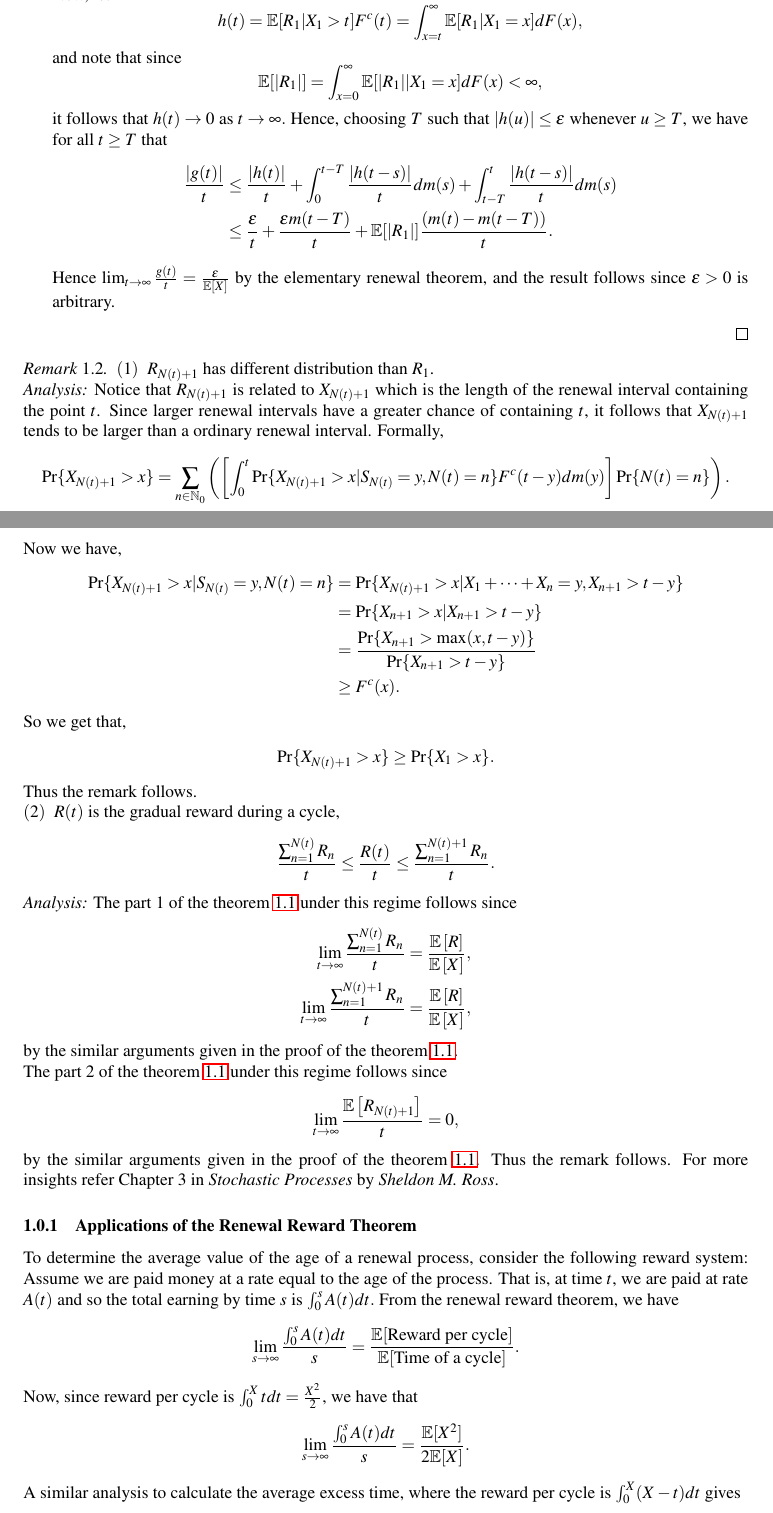
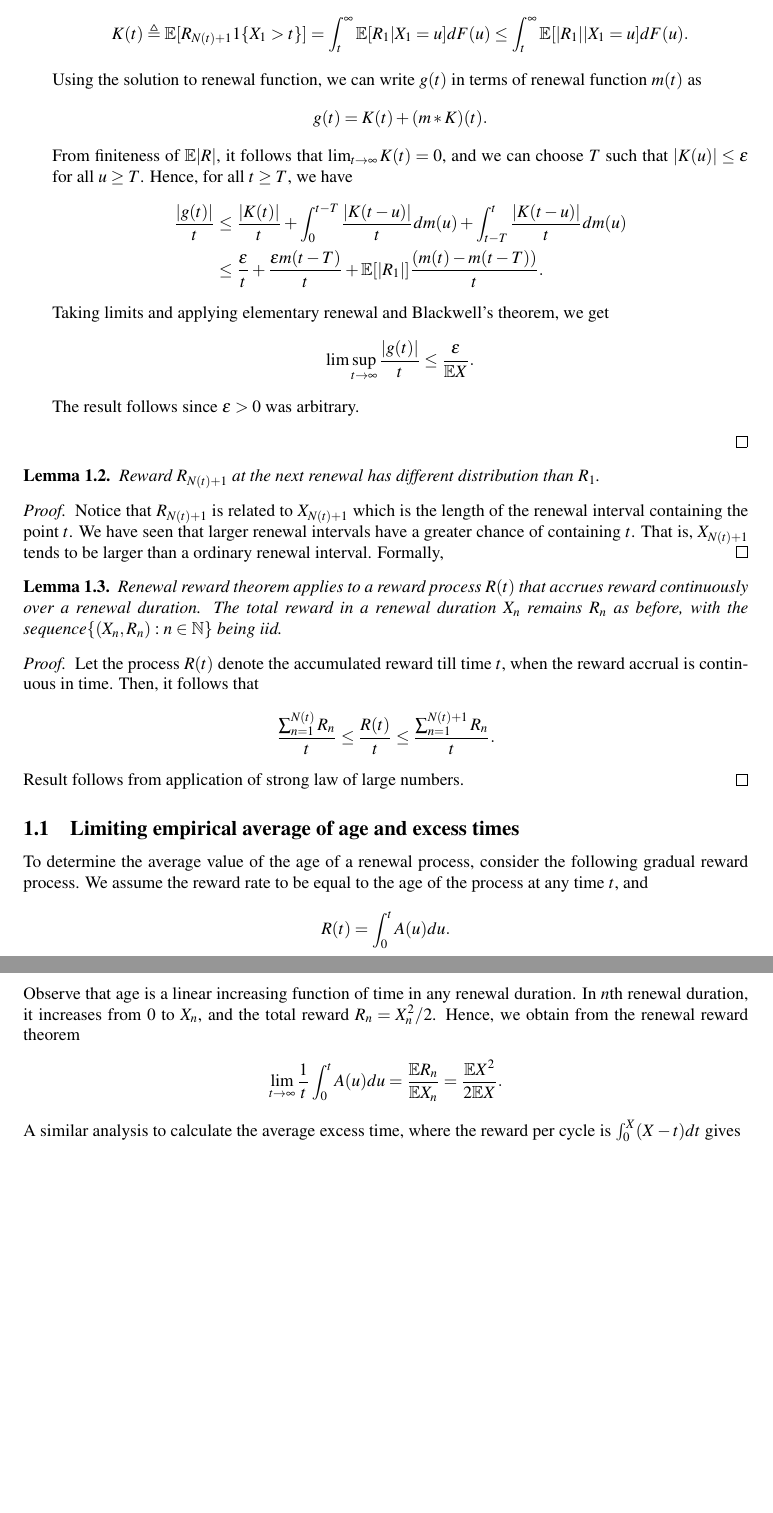
Before and after one commit to TeachingReps/Stochastic-Processes, a LaTeX document (lecture-10.tex): two parts of pages 2 and 3 of 4 before the commit and two parts of pages 2 and 3 of 3 after it, joined at a grey line, cut so that both start at the same text, the shorter picture padded with empty space. Compiled offline with LaTeX, dvips and Ghostscript.

Commit message:
Edited lecture 10

```diff
--- a/lecture-10.tex
+++ b/lecture-10.tex
@@ -51 +63,18 @@ So by algebra and Wald's lemma,
+Observe that $R_{N(t)+1}$ is a regenerative process with the regenerative sequence being the renewal instants.
+We can write the kernel function as
+\eq{
+K(t) &\triangleq \E[R_{N(t)+1}1\{X_1 > t\}] = \int_{t}^{\infty}\E[R_1|X_1=u]dF(u) \leq  \int_{t}^{\infty}\E[|R_1||X_1=u]dF(u).
+}
+Using the solution to renewal function, we can write $g(t)$ in terms of renewal function $m(t)$ as
+\eq{
+g(t) &= K(t) + (m \ast K)(t).
+}
+From finiteness of $\E|R|$,
+%\eq{
+%\E[|R_1|] = \int_{0}^{\infty} \E[|R_1||X_1=u]dF(u) < \infty,
+%}
+it follows that $\lim_{t\to\infty}K(t) = 0$, and  we can choose $T$ such that $|K(u)| \leq \epsilon$ for all $ u \geq T$.
+Hence, for all $t \geq T$, we have
 \begin{align*}
+\frac{|g(t)|}{t} &\leq \frac{|K(t)|}{t} +\int_{0}^{t-T}\frac{|K(t-u)|}{t}dm(u)+\int_{t-T}^{t}\frac{|K(t-u)|}{t}dm(u)\\
+&\leq \frac{\epsilon}{t}+ \frac{\epsilon m(t-T)}{t}+ \E[|R_1|]\frac{(m(t)-m(t-T))}{t}.
@@ -77,66 +82,111 @@ where the second equality follows from the fact that $ R_n, n \in \N $, are \tex
-Now, let
-\begin{equation}
-h(t)=\E[R_1|X_1>t]F^c(t) = \int_{x=t}^{\infty} \E[R_1|X_1=x]dF(x), \nonumber
-\end{equation}
-and note that since
-\begin{equation}
-\E[|R_1|] = \int_{x=0}^{\infty} \E[|R_1||X_1=x]dF(x) < \infty, \nonumber
-\end{equation}
-it follows that $h(t) \to 0$ as $t \to \infty.$ Hence, choosing $T$ such that $|h(u)| \leq \epsilon$ whenever $ u \geq T$, we have for all $t \geq T$ that
-\begin{align*}
-\frac{|g(t)|}{t} &\leq \frac{|h(t)|}{t} +\int_{0}^{t-T}\frac{|h(t-s)|}{t}dm(s)+\int_{t-T}^{t}\frac{|h(t-s)|}{t}dm(s)\\
-&\leq \frac{\epsilon}{t}+ \frac{\epsilon m(t-T)}{t}+ \E[|R_1|]\frac{(m(t)-m(t-T))}{t} .
-\end{align*}
-Hence $\lim_{t \to \infty}\frac{g(t)}{t}= \frac{\epsilon}{\E[X]}$ by the
-elementary renewal theorem, and the result follows since $\epsilon >
-0$ is arbitrary.
+Taking limits and applying elementary renewal and Blackwell's theorem, we get
+\eq{
+\lim\sup_{t\to\infty}\frac{|g(t)|}{t} &\leq \frac{\epsilon}{\E X}.
+}
+%Hence $\lim\sup_{t \to \infty}\frac{g(t)}{t}= \frac{\epsilon}{\E[X]}$ by the elementary renewal theorem, and
+The result follows since $\epsilon > 0$ was arbitrary.
+%So,
+%\begin{align*}
+%g(t) &= \E[R_{N(t)+1}1\{S_{N(t)}=0\}]+\E[R_{N(t)+1}1\{S_{N(t)}>0\}]\\
+%&=\E[R_{N(t)+1}|S_{N(t)}=0]P(X_1>t)+\int_{0}^{t}\E[R_{N(t)+1}|S_{N(t)}=u]F^c(t-u)dm(u),
+%\end{align*}
+%where the second equality follows from the fact that the interarrival times $ X_n, n \in \N $, are \textit{iid} with distribution $ F $. \\
+%However,
+%\begin{align*}
+%	\E[R_{N(t)+1}|S_{N(t)}=0] &= \E[R_1|X_1>t], \\
+%	\E[R_{N(t)+1}|S_{N(t)}=u] &= \E[R_n|X_1>t-u],
+%\end{align*}
+%and so
+%\begin{align*}
+%g(t) &= \E[R_1|X_1>t]F^c(t)+\int_{0}^{t}\E[R_n|X_1>t-u]F^c(t-u)dm(u)\\
+%&= \E[R_1|X_1>t]F^c(t)+\int_{0}^{t}\E[R_1|X_1>t-u]F^c(t-u)dm(u),
+%\end{align*}
+%where the second equality follows from the fact that $ R_n, n \in \N $, are \textit{iid}. \\
+%
+%Now, let
+%\begin{equation}
+%h(t)=\E[R_1|X_1>t]F^c(t) = \int_{x=t}^{\infty} \E[R_1|X_1=x]dF(x), \nonumber
+%\end{equation}
+%and note that since
+%\begin{equation}
+%\E[|R_1|] = \int_{x=0}^{\infty} \E[|R_1||X_1=x]dF(x) < \infty, \nonumber
+%\end{equation}
+%it follows that $h(t) \to 0$ as $t \to \infty.$ Hence, choosing $T$ such that $|h(u)| \leq \epsilon$ whenever $ u \geq T$, we have for all $t \geq T$ that
+%\begin{align*}
+%\frac{|g(t)|}{t} &\leq \frac{|h(t)|}{t} +\int_{0}^{t-T}\frac{|h(t-s)|}{t}dm(s)+\int_{t-T}^{t}\frac{|h(t-s)|}{t}dm(s)\\
+%&\leq \frac{\epsilon}{t}+ \frac{\epsilon m(t-T)}{t}+ \E[|R_1|]\frac{(m(t)-m(t-T))}{t} .
+%\end{align*}
+%Hence $\lim_{t \to \infty}\frac{g(t)}{t}= \frac{\epsilon}{\E[X]}$ by the
+%elementary renewal theorem, and the result follows since $\epsilon >
+%0$ is arbitrary.
 \end{enumerate}
  \end{proof}
 
-\begin{rem}
-	 	$ (1) ~$ $R_{N(t)+1}$ has different distribution than $R_1$.\\
-	 	\textit{Analysis:} Notice that $R_{N(t)+1}$ is related to $X_{N(t)+1}$ which is the length of the renewal interval containing the point $t$. Since larger renewal intervals have a greater chance of containing $t$, it follows that $X_{N(t)+1}$ tends to be larger than a ordinary renewal interval. Formally,
-	 	\begin{align*}
-	 		\Pr\{X_{N(t)+1} > x\}&= \sum_{n \in \N_0} \left( \left[ \int_{0}^t\Pr\{X_{N(t)+1} > x | S_{N(t)} = y, N(t)=n\}F^c(t-y)dm(y) \right] \Pr\{N(t)=n\} \right).
-	 	\end{align*}
-	 	Now we have,
-	 	\begin{align*}
-	 		\Pr\{X_{N(t)+1}>x | S_{N(t)}=y, N(t)=n\} & = \Pr\{X_{N(t)+1}>x | X_1+\cdots+X_n=y, X_{n+1}>t-y\} \\
-	 		& = \Pr\{X_{n+1}>x | X_{n+1}>t-y\} \\
-	 		& = \frac{\Pr\{X_{n+1}>\text{max}(x,t-y)\}}{\Pr\{X_{n+1}>t-y\}} \\
-	 		& \geq F^c(x).
-	 	\end{align*}
-	 	So we get that,
-	 	\begin{align*}
-	 		\Pr\{X_{N(t)+1}>x\}\geq \Pr\{X_1>x\}.
-	 	\end{align*}
-	 	Thus the remark follows.\\
-	 	$ (2) ~$ $R(t)$ is the gradual reward during a cycle,
-	 	\begin{align*}
-	 		\frac{\sum_{n=1}^{N(t)}R_n}{t} \leq  \frac{R(t)}{t} \leq \frac{\sum_{n=1}^{N(t)+1}R_n}{t}.
-	 	\end{align*}
-	 	\textit{Analysis:} The part 1 of the theorem \ref{theorem} under this regime follows since
-	 	\begin{align*}
-	 		\lim_{t \to \infty} \frac{\sum_{n=1}^{N(t)}R_n}{t} = \frac{\E\left[R\right]}{\E\left[X\right]},\\
-	 		\lim_{t \to \infty} \frac{\sum_{n=1}^{N(t)+1}R_n}{t} = \frac{\E\left[R\right]}{\E\left[X\right]},
-	 	\end{align*}
-	 	by the similar arguments given in the proof of the theorem \ref{theorem}.\\
-	 	The part 2 of the theorem \ref{theorem} under this regime follows since
-	 	\begin{align*}
-	 		\lim_{t \to \infty} \frac{\E\left[R_{N(t)+1}\right]}{t} = 0,
-	 	\end{align*}
-	 	by the similar arguments given in the proof of the theorem \ref{theorem}. Thus the remark follows. For more insights refer Chapter 3 in \textit{Stochastic Processes} by \textit{Sheldon M. Ross}.
-\end{rem}
+\begin{lem}
+Reward $R_{N(t)+1}$ at the next renewal has different distribution than $R_1$.
+\end{lem}
+\begin{proof}
+Notice that $R_{N(t)+1}$ is related to $X_{N(t)+1}$ which is the length of the renewal interval containing the point $t$.
+We have seen that larger renewal intervals have a greater chance of containing $t$.
+That is, $X_{N(t)+1}$ tends to be larger than a ordinary renewal interval.
+Formally,
+\end{proof}
+%	 	\begin{align*}
+%	 		\Pr\{X_{N(t)+1} > x\}&= \sum_{n \in \N_0} \left( \left[ \int_{0}^t\Pr\{X_{N(t)+1} > x | S_{N(t)} = y, N(t)=n\}F^c(t-y)dm(y) \right] \Pr\{N(t)=n\} \right).
+%	 	\end{align*}
+%	 	Now we have,
+%	 	\begin{align*}
+%	 		\Pr\{X_{N(t)+1}>x | S_{N(t)}=y, N(t)=n\} & = \Pr\{X_{N(t)+1}>x | X_1+\cdots+X_n=y, X_{n+1}>t-y\} \\
+%	 		& = \Pr\{X_{n+1}>x | X_{n+1}>t-y\} \\
+%	 		& = \frac{\Pr\{X_{n+1}>\text{max}(x,t-y)\}}{\Pr\{X_{n+1}>t-y\}} \\
+%	 		& \geq F^c(x).
+%	 	\end{align*}
+%	 	So we get that,
+%	 	\begin{align*}
+%	 		\Pr\{X_{N(t)+1}>x\}\geq \Pr\{X_1>x\}.
+%	 	\end{align*}
+%Thus the remark follows.\\
+\begin{lem}
+Renewal reward theorem applies to a reward process $R(t)$ that accrues reward continuously over a renewal duration.
+The total reward in a renewal duration $X_n$ remains $R_n$ as before, with the sequence$\{(X_n,R_n): n\in \N\}$ being \textit{iid}.
+\end{lem}
+\begin{proof}
+Let the process $R(t)$ denote the accumulated reward till time $t$, when the reward accrual is continuous in time.
+Then, it follows that %$ (2) ~$ $R(t)$ is the gradual reward during a cycle,
+\begin{align*}
+\frac{\sum_{n=1}^{N(t)}R_n}{t} &\leq  \frac{R(t)}{t} \leq \frac{\sum_{n=1}^{N(t)+1}R_n}{t}.
+\end{align*}
+Result follows from application of strong law of large numbers.
+%	 	\textit{Analysis:} The part 1 of the theorem \ref{theorem} under this regime follows since
+%	 	\begin{align*}
+%	 		\lim_{t \to \infty} \frac{\sum_{n=1}^{N(t)}R_n}{t} = \frac{\E\left[R\right]}{\E\left[X\right]},\\
+%	 		\lim_{t \to \infty} \frac{\sum_{n=1}^{N(t)+1}R_n}{t} = \frac{\E\left[R\right]}{\E\left[X\right]},
+%	 	\end{align*}
+%	 	by the similar arguments given in the proof of the theorem \ref{theorem}.\\
+%	 	The part 2 of the theorem \ref{theorem} under this regime follows since
+%	 	\begin{align*}
+%	 		\lim_{t \to \infty} \frac{\E\left[R_{N(t)+1}\right]}{t} = 0,
+%	 	\end{align*}
+%	 	by the similar arguments given in the proof of the theorem \ref{theorem}. Thus the remark follows. For more insights refer Chapter 3 in \textit{Stochastic Processes} by \textit{Sheldon M. Ross}.
+\end{proof}
 
-\subsubsection{Applications of the Renewal Reward Theorem}
-To determine the average value of the age of a renewal process, consider the following reward system: Assume we are paid money at a rate equal to the age of the process. That is, at time $t$, we are paid at rate $A(t)$ and so the total earning by time $s$ is $\int_0^s A(t)dt.$ From the renewal reward theorem, we have
+\subsection{Limiting empirical average of age and excess times}
+To determine the average value of the age of a renewal process, consider the following gradual reward process.
+We assume the reward rate to be equal to the age of the process at any time $t$,
+and
+\eq{
+R(t) &= \int_{0}^{t}A(u)du.
+}
+Observe that age is a linear increasing function of time in any renewal duration.
+In $n$th renewal duration, it increases from $0$ to $X_n$, and the total reward $R_n = X_n^2/2$.
+%That is, at time $t$, we are paid at rate $A(t)$ and so the total earning by time $s$ is $\int_0^s A(t)dt.$
+Hence, we obtain from the renewal reward theorem
 \begin{align*}
-\lim_{s\to \infty}\frac{\int_0^s A(t)dt}{s} = \frac{\E[\text{Reward per cycle}]}{\E[\text{Time of a cycle}]}.
+\lim_{t \to \infty}\frac{1}{t}\int_0^t A(u)du = \frac{\E R_n}{\E X_n} = \frac{\E X^2}{2\E X}.
 \end{align*}
-Now, since reward per cycle is $\int_0^X t dt = \frac{X^2}{2}$, we have that
-\begin{align*}
-\lim_{s\to \infty}\frac{\int_0^s A(t)dt}{s} = \frac{\E[X^2]}{2\E[X]}.
-\end{align*}
+%Now, since reward per cycle is $\int_0^X t dt = \frac{X^2}{2}$, we have that
+%\begin{align*}
+%\lim_{s\to \infty}\frac{\int_0^s A(t)dt}{s} = \frac{\E[X^2]}{2\E[X]}.
+%\end{align*}
 A similar analysis to calculate the average excess time, where the reward per cycle is $\int_0^X (X-t)dt$ gives
 \begin{align*}
-\lim_{s\to \infty}\frac{\int_0^s Y(t)dt}{s} = \frac{\E[X^2]}{2\E[X]}.
@@ -145,5 +196,5 @@ Now since $X_{N(t)+1}=A(t)+Y(t)$, we see that its average value is given by
 \begin{align*}
-\lim_{s\to \infty}\frac{\int_0^s X_{N(t)+1}dt}{s} = \frac{\E[X^2]}{\E[X]}.
+\lim_{t\to \infty}\frac{1}{t}\int_0^t X_{N(u)+1}du = \frac{\E[X^2]}{\E[X]}.
 \end{align*}
 It can be shown, under certain regularity conditions, that
 \begin{align*}
@@ -161 +208,18 @@ We see that this limit is always greater than $\E[X]$, except when $X$ is consta
 \end{document}
+\subsection{Stationary probability and empirical average}
+\begin{thm}
+For an alternative renewal process $W = \{W(t) \in \{0,1\}: t \geqslant 0\}$ the stationary probability of being on is same as the limiting average time spent in the on duration if the renewal duration has finite mean.
+That is,
+\eq{
+\lim_{t\to\infty}P\{W(t) = 1\} &= \lim_{t\to\infty}\frac{1}{t}\int_{0}^{t}W(u)du.
+}
+\end{thm}
+\begin{proof}
+%\begin{shaded*}
+Suppose for an alternating renewal process, we earn at a unit rate in on state.
+The aggregate reward in one renewal duration $X_n$ is the on time $Z_n$ in that duration.
+\eq{
+ \lim_{t \to \infty} \frac{\text{Amount of on time in } [0,t]}{t} = \lim_{t \to \infty} \frac{R(t)}{t}=\frac{\E[Z_n]}{\E[X_n]} = \lim_{t \to \infty}P(\text{on at time t}).
+ }
+ \end{proof}
+ %\end{shaded*}
```
Also changed, not shown: lecture-10.tex (59 more changed lines).
